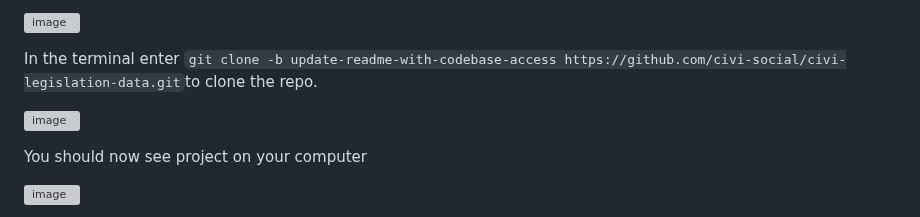
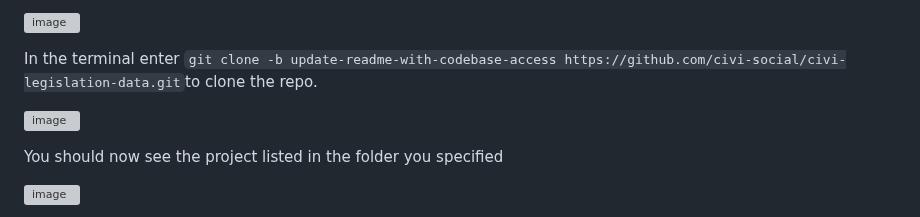
Before and after one commit to civi-social/civi-legislation-data, a Markdown page: readme.md, the part around one of its changes. Rendered like a GitHub page; grey boxes are pictures that could not be loaded.

```diff
--- a/readme.md
+++ b/readme.md
@@ -11,7 +11,7 @@ In the terminal enter
 
 ![image](https://github.com/civi-social/civi-legislation-data/assets/91917755/cffd1fe7-625c-414d-8545-3a8094595dde)
 
-You should now see project on your computer
+You should now see the project listed in the folder you specified
 
 ![image](https://github.com/civi-social/civi-legislation-data/assets/91917755/01fc8345-85fc-4074-a058-a4cde6aed908)
 
```
Also changed, not shown: other parts of readme.md (+11 -3 lines).
